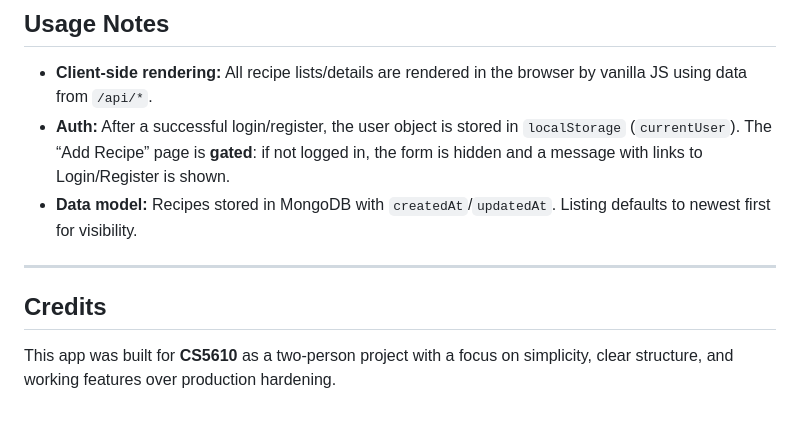
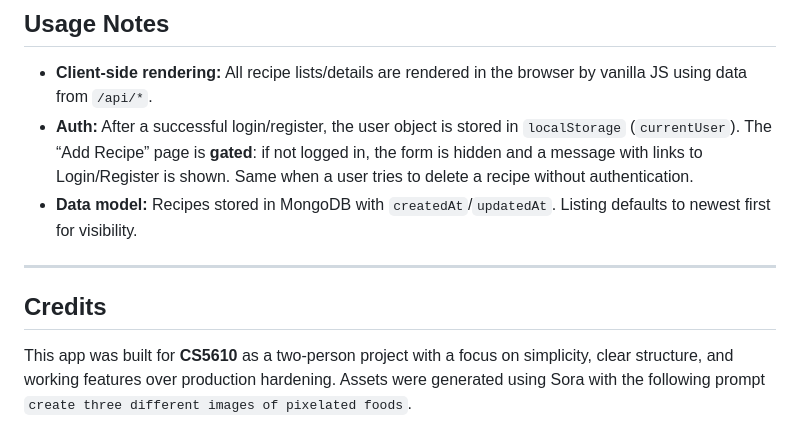
Before and after one commit to kreenatotala/cs5610-recipe-finder, a Markdown page: README.md, the part around the change. Rendered like a GitHub page.

```diff
--- a/README.md
+++ b/README.md
@@ -131,10 +131,10 @@ It is also deployed publicly using `Render` at this URL:  https://cs5610-recipe-
 
 ## Usage Notes
 - **Client-side rendering:** All recipe lists/details are rendered in the browser by vanilla JS using data from `/api/*`.
-- **Auth:** After a successful login/register, the user object is stored in `localStorage` (`currentUser`). The “Add Recipe” page is **gated**: if not logged in, the form is hidden and a message with links to Login/Register is shown.
+- **Auth:** After a successful login/register, the user object is stored in `localStorage` (`currentUser`). The “Add Recipe” page is **gated**: if not logged in, the form is hidden and a message with links to Login/Register is shown. Same when a user tries to delete a recipe without authentication.
 - **Data model:** Recipes stored in MongoDB with `createdAt`/`updatedAt`. Listing defaults to newest first for visibility.
 
 ---
 
 ## Credits
-This app was built for **CS5610** as a two‑person project with a focus on simplicity, clear structure, and working features over production hardening.
+This app was built for **CS5610** as a two‑person project with a focus on simplicity, clear structure, and working features over production hardening. Assets were generated using Sora with the following prompt `create three different images of pixelated foods`.
```
